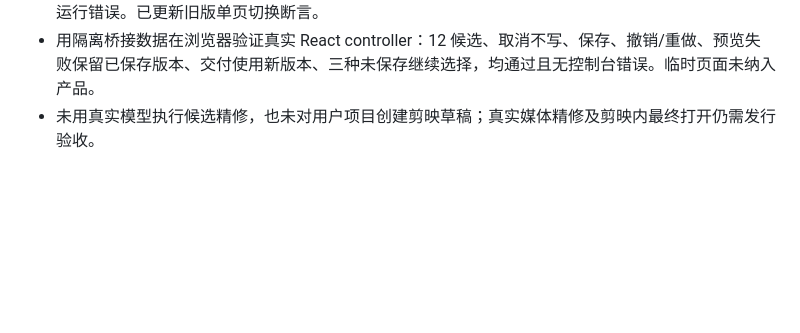
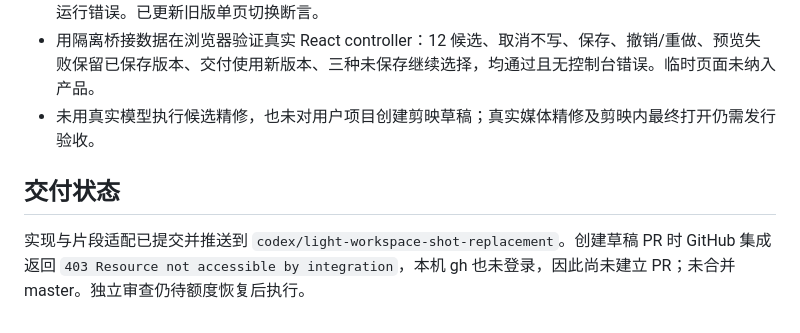
Before and after one commit to 946256344-lab/ai-edit-agent, a Markdown page: docs/changes/2026-09-09-light-workspace-shot-replacement.md, the part around the change. Drawn GitHub-style; blank space fills up the shorter version.

Commit message:
docs: record shot replacement validation and handoff status

```diff
--- a/docs/changes/2026-09-09-light-workspace-shot-replacement.md
+++ b/docs/changes/2026-09-09-light-workspace-shot-replacement.md
@@ -18,3 +18,7 @@ Rust 在生成 storyboard 的事务中持久化原 Top-12。老版本可主动
 - `npm run tauri:verify` 真实 WebView 检查通过：双栏、素材打开/返回、模型设置、无水平溢出、无运行错误。已更新旧版单页切换断言。
 - 用隔离桥接数据在浏览器验证真实 React controller：12 候选、取消不写、保存、撤销/重做、预览失败保留已保存版本、交付使用新版本、三种未保存继续选择，均通过且无控制台错误。临时页面未纳入产品。
 - 未用真实模型执行候选精修，也未对用户项目创建剪映草稿；真实媒体精修及剪映内最终打开仍需发行验收。
+
+## 交付状态
+
+实现与片段适配已提交并推送到 `codex/light-workspace-shot-replacement`。创建草稿 PR 时 GitHub 集成返回 `403 Resource not accessible by integration`，本机 gh 也未登录，因此尚未建立 PR；未合并 master。独立审查仍待额度恢复后执行。
```
